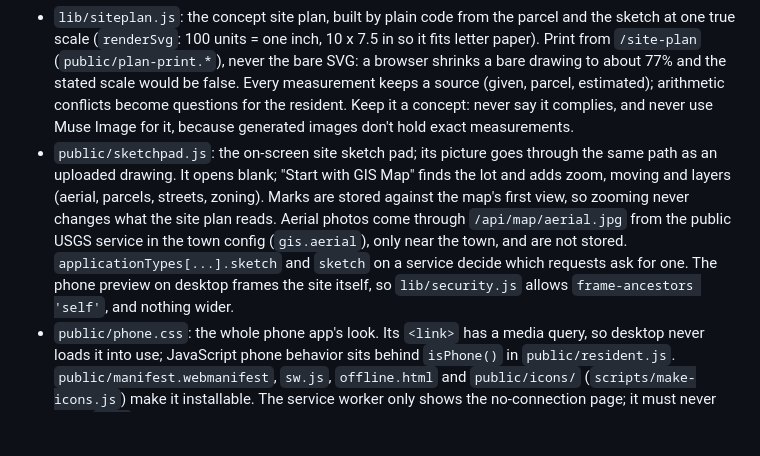
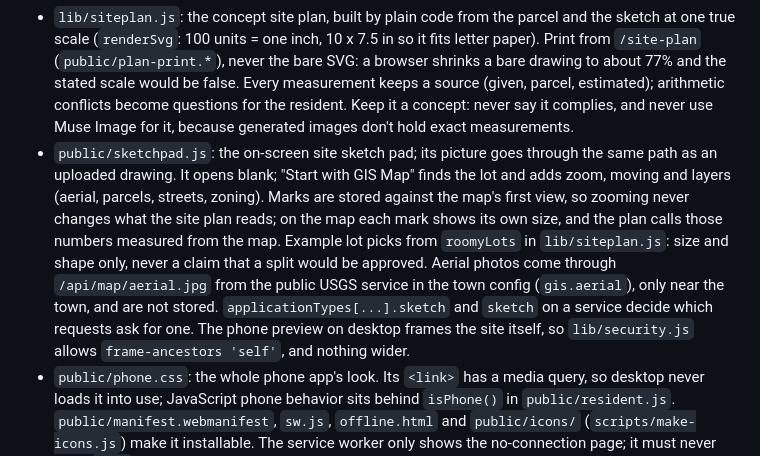
Before and after one commit to johnroy007/citycenter, a Markdown page: AGENTS.md, the part around the change. Rendered like a GitHub page; blank space fills up the shorter version.

```diff
--- a/AGENTS.md
+++ b/AGENTS.md
@@ -28,7 +28,7 @@ The private planning notebook (rules digest, plan, review log, submission drafts
 - `data/towns/trust-city.json` (cached data in `data/towns/trust-city/`): everything town-specific (name, `sourceName`, reference prefix `TC`): departments and characters, process tiers, application types, wording, office letterhead, GIS and code URLs. `data/demo.json`: the 18 worked examples. `public/characters/`, `public/office/`: generated art.
 - `public/resident.js`, `public/index.html`: the office scene (history, character, TV with remote). `public/staff.js`, `public/staff.html`: the reviewer workspace. `public/form.js`: the application form, shared by both. `public/trust-gap.html` (with `trust-gap.js`, `trust-gap.css`; served at `/problem-statement`, and at the old `/trust-gap` address): John's Problem Statement, then his Local Government Trust Gap Model, an illustrative interactive chart; the page is linked from the top bar as "Problem Statement" and hidden in the demo video; the chart is drawn on a plain canvas because the security policy allows no outside scripts.
 - `lib/siteplan.js`: the concept site plan, built by plain code from the parcel and the sketch at one true scale (`renderSvg`: 100 units = one inch, 10 x 7.5 in so it fits letter paper). Print from `/site-plan` (`public/plan-print.*`), never the bare SVG: a browser shrinks a bare drawing to about 77% and the stated scale would be false. Every measurement keeps a source (given, parcel, estimated); arithmetic conflicts become questions for the resident. Keep it a concept: never say it complies, and never use Muse Image for it, because generated images don't hold exact measurements.
-- `public/sketchpad.js`: the on-screen site sketch pad; its picture goes through the same path as an uploaded drawing. It opens blank; "Start with GIS Map" finds the lot and adds zoom, moving and layers (aerial, parcels, streets, zoning). Marks are stored against the map's first view, so zooming never changes what the site plan reads. Aerial photos come through `/api/map/aerial.jpg` from the public USGS service in the town config (`gis.aerial`), only near the town, and are not stored. `applicationTypes[...].sketch` and `sketch` on a service decide which requests ask for one. The phone preview on desktop frames the site itself, so `lib/security.js` allows `frame-ancestors 'self'`, and nothing wider.
+- `public/sketchpad.js`: the on-screen site sketch pad; its picture goes through the same path as an uploaded drawing. It opens blank; "Start with GIS Map" finds the lot and adds zoom, moving and layers (aerial, parcels, streets, zoning). Marks are stored against the map's first view, so zooming never changes what the site plan reads; on the map each mark shows its own size, and the plan calls those numbers measured from the map. Example lot picks from `roomyLots` in `lib/siteplan.js`: size and shape only, never a claim that a split would be approved. Aerial photos come through `/api/map/aerial.jpg` from the public USGS service in the town config (`gis.aerial`), only near the town, and are not stored. `applicationTypes[...].sketch` and `sketch` on a service decide which requests ask for one. The phone preview on desktop frames the site itself, so `lib/security.js` allows `frame-ancestors 'self'`, and nothing wider.
 - `public/phone.css`: the whole phone app's look. Its `<link>` has a media query, so desktop never loads it into use; JavaScript phone behavior sits behind `isPhone()` in `public/resident.js`. `public/manifest.webmanifest`, `sw.js`, `offline.html` and `public/icons/` (`scripts/make-icons.js`) make it installable. The service worker only shows the no-connection page; it must never store `/api` data.
 - `public/about.html` (with `about.js`, `about.css`; served at `/about`): the Information page: how the site works, the sources table, and a Q&A tab John will fill in later.
 - `relay/`: an old Cloudflare Worker forwarder, no longer used (see Deploys).
```
Also changed, not shown: docs/PROGRESS.md (+11 -1 lines).
